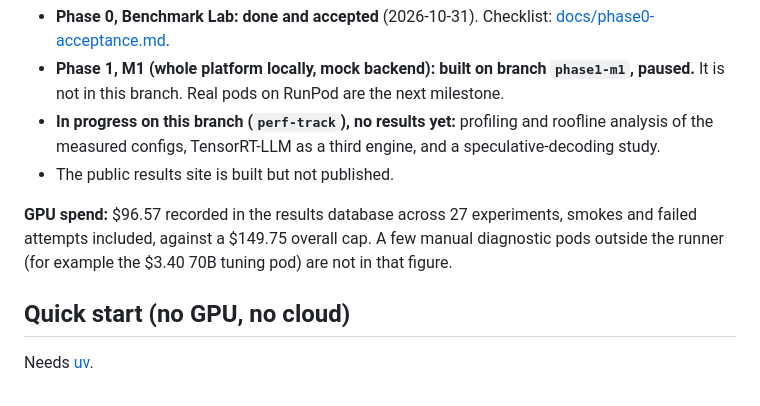
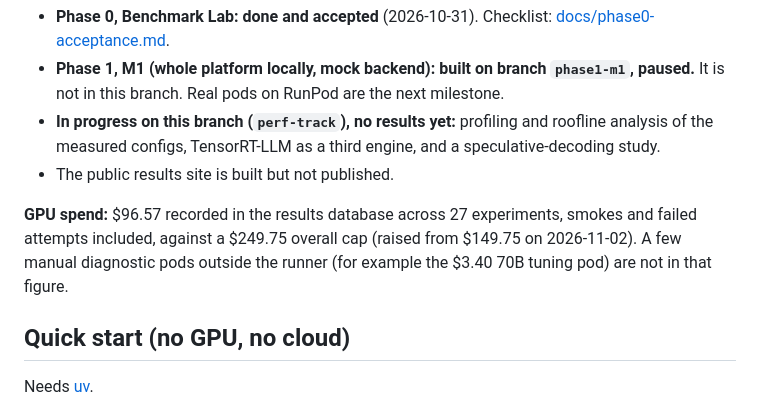
Before and after one commit to arulster17/loom, a Markdown page: README.md, the part around the change. GitHub-like rendering.

Commit message:
Docs: PLAN status and README cap for the perf-track branch
PLAN status: Phase 0 accepted 2026-10-31; Phase 1 M1 is built on branch
phase1-m1 and paused; the perf track (roofline/profiling, TensorRT-LLM,
speculative decoding) is on branch perf-track. The README's overall cap
follows bench/budget.yaml ($249.75, raised from $149.75 on 2026-11-02).

Co-Authored-By: Claude Opus 5.5 <noreply@anthropic.com>

```diff
--- a/README.md
+++ b/README.md
@@ -141,8 +141,9 @@ including aborted streams and a killed pod.
 - The public results site is built but not published.
 
 **GPU spend:** $96.57 recorded in the results database across 27 experiments, smokes and
-failed attempts included, against a $149.75 overall cap. A few manual diagnostic pods
-outside the runner (for example the $3.40 70B tuning pod) are not in that figure.
+failed attempts included, against a $249.75 overall cap (raised from $149.75 on
+2026-11-02). A few manual diagnostic pods outside the runner (for example the $3.40 70B
+tuning pod) are not in that figure.
 
 ## Quick start (no GPU, no cloud)
 
```
Also changed, not shown: docs/PLAN.md (+1 -1 lines).
